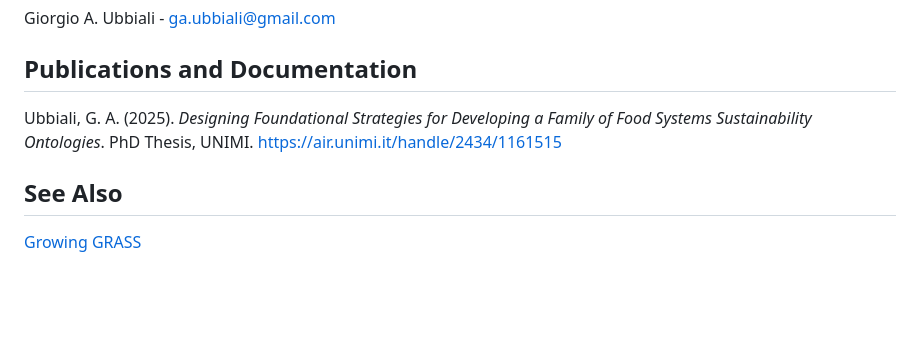
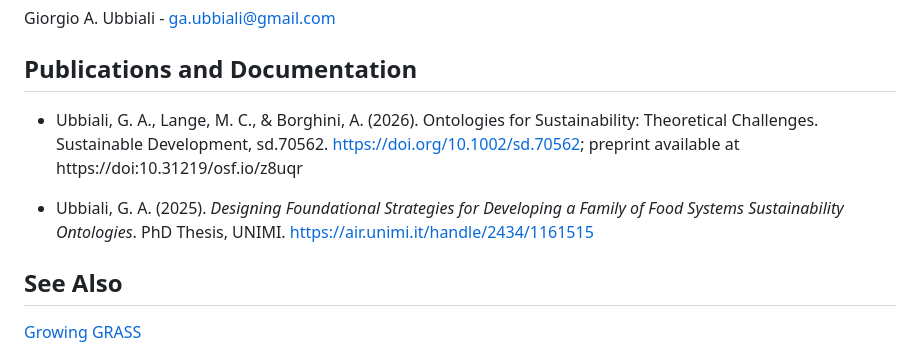
Before and after one commit to gioUbbiali/Sustainable-Meat-Systems-Ontology, a Markdown page: README.md, the part around the change. Rendered like a GitHub page; blank space fills up the shorter version.

```diff
--- a/README.md
+++ b/README.md
@@ -48,7 +48,9 @@ Giorgio A. Ubbiali - ga.ubbiali@gmail.com
 
 ## Publications and Documentation
 
-Ubbiali, G. A. (2025). *Designing Foundational Strategies for Developing a Family of Food Systems Sustainability Ontologies*. PhD Thesis, UNIMI. https://air.unimi.it/handle/2434/1161515
+- Ubbiali, G. A., Lange, M. C., & Borghini, A. (2026). Ontologies for Sustainability: Theoretical Challenges. Sustainable Development, sd.70562. https://doi.org/10.1002/sd.70562; preprint available at https://doi:10.31219/osf.io/z8uqr
+
+- Ubbiali, G. A. (2025). *Designing Foundational Strategies for Developing a Family of Food Systems Sustainability Ontologies*. PhD Thesis, UNIMI. https://air.unimi.it/handle/2434/1161515
 
 ## See Also
 
```
